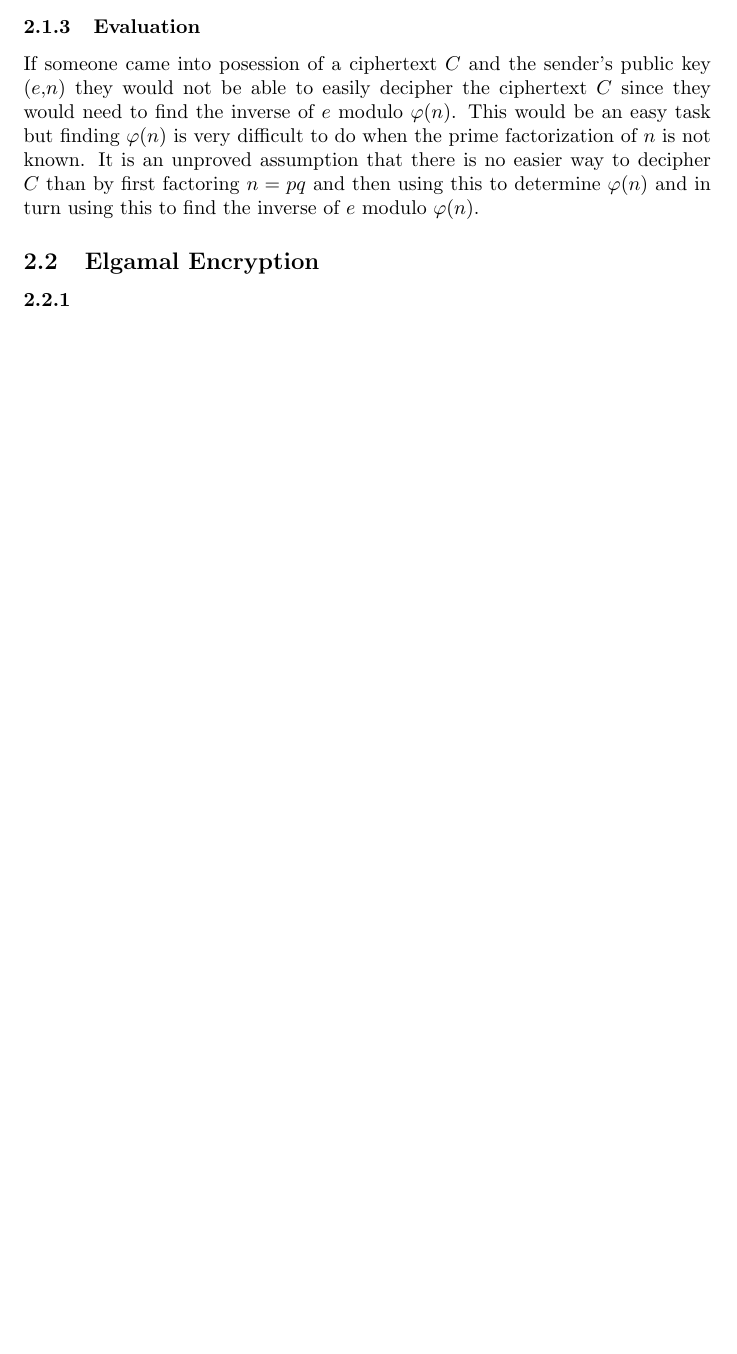
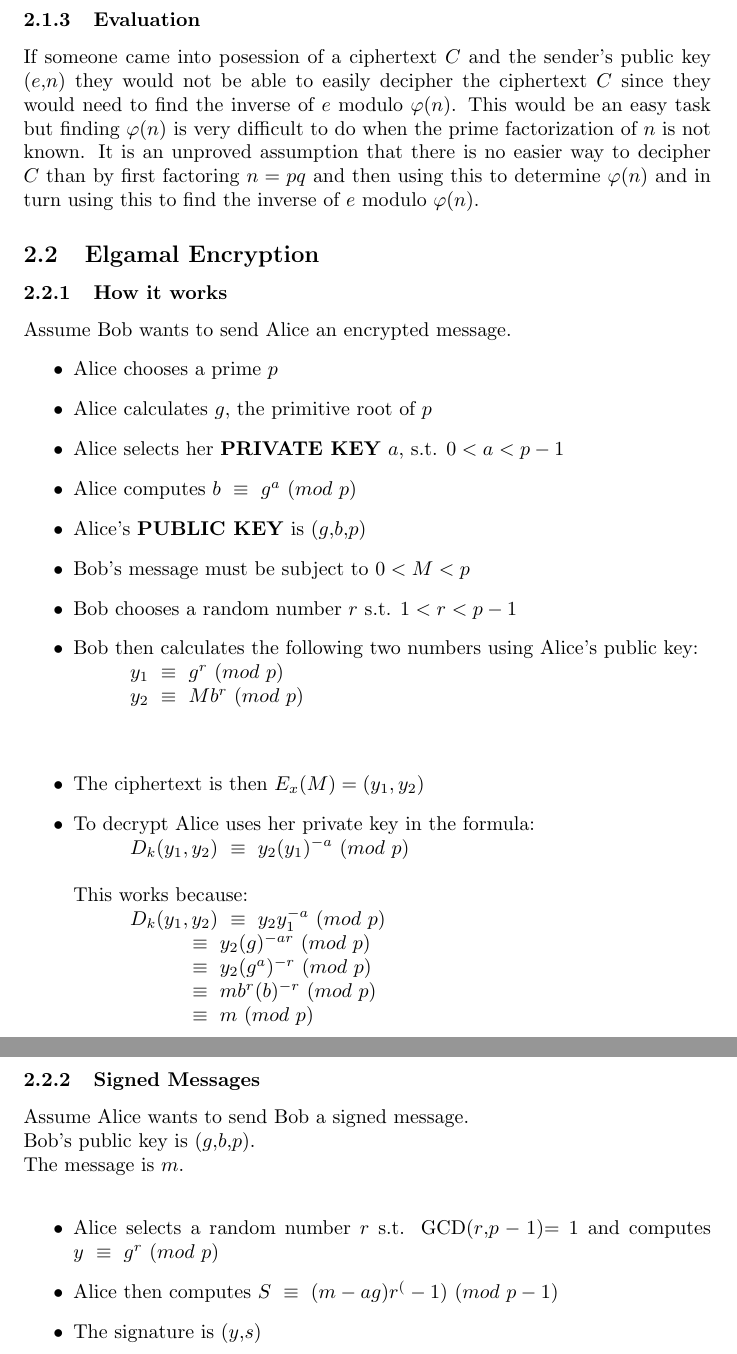
Before and after one commit to Wits-DJDS/CnC-Notes, a LaTeX document (Notes.tex): part of page 7 of 7 before the commit and two parts of pages 7 and 8 of 8 after it, the two joined at a grey line, cut so that both start at the same text, the shorter picture padded with empty space. Compiled offline with pdfLaTeX.

Commit message:
Added Elgamal cryptosystem

```diff
--- a/Notes.tex
+++ b/Notes.tex
@@ -13,6 +13,7 @@
 
 \newcommand\tab[1][3cm]{\hspace*{#1}}
 \newcommand\tabOne[1][1cm]{\hspace*{#1}}
+\newcommand\tabTwo[1][2cm]{\hspace*{#1}}
 
 \begin{document}
 
@@ -224,5 +225,44 @@
 	If someone came into posession of a ciphertext $C$ and the sender's public key ($e$,$n$) they would not be able to easily decipher the ciphertext $C$ since they would need to find the inverse of $e$ modulo $\varphi(n)$. This would be an easy task but finding $\varphi(n)$ is very difficult to do when the prime factorization of $n$ is not known. It is an unproved assumption that there is no easier way to decipher $C$ than by first factoring $n=pq$ and then using this to determine $\varphi(n)$ and in turn using this to find the inverse of $e$ modulo $\varphi(n)$.
 
 \subsection{Elgamal Encryption}
-	\subsubsection{}
+	\subsubsection{How it works}
+	Assume Bob wants to send Alice an encrypted message.
+	\begin{itemize}
+		\item Alice chooses a prime $p$
+		\item Alice calculates $g$, the primitive root of $p$
+		\item Alice selects her \textbf{PRIVATE KEY} $a$, s.t. $0<a<p-1$
+		\item Alice computes $b~\equiv~g^a~(mod~p)$
+		\item Alice's \textbf{PUBLIC KEY} is ($g$,$b$,$p$)
+		\item Bob's message must be subject to $0<M<p$
+		\item Bob chooses a random number $r$ s.t. $1<r<p-1$
+		\item Bob then calculates the following two numbers using Alice's public key:\\
+			$
+				\tabOne y_1~\equiv~g^r~(mod~p)\\
+				\tabOne y_2~\equiv~Mb^r~(mod~p)\\
+			$\\
+		\item The ciphertext is then $E_x(M)=(y_1,y_2)$
+		\item To decrypt Alice uses her private key in the formula:\\
+			$
+				\tabOne D_k(y_1,y_2)~\equiv~y_2(y_1)^{-a}~(mod~p)\\
+			$\\
+			This works because:\\
+			$
+				\tabOne D_k(y_1,y_2)~\equiv~y_2y_1^{-a}~(mod~p)\\
+				\tabTwo \equiv~y_2(g)^{-ar}~(mod~p)\\
+				\tabTwo \equiv~y_2(g^a)^{-r}~(mod~p)\\
+				\tabTwo \equiv~mb^r(b)^{-r}~(mod~p)\\
+				\tabTwo \equiv~m~(mod~p)\\
+			$
+	\end{itemize}
+
+	\subsubsection{Signed Messages}
+	Assume Alice wants to send Bob a signed message.\\
+	Bob's public key is ($g$,$b$,$p$).\\
+	The message is $m$.\\
+	\begin{itemize}
+		\item Alice selects a random number $r$ s.t. GCD($r$,$p-1$)$=1$ and computes $y~\equiv~g^r~(mod~p)$
+		\item Alice then computes $S~\equiv~(m-ag)r^(-1)~(mod~p-1)$
+		\item The signature is ($y$,$s$)
+	\end{itemize}
+
 \end{document}
```
Also changed, not shown: Notes.pdf, Notes.tex (6 more changed lines).
